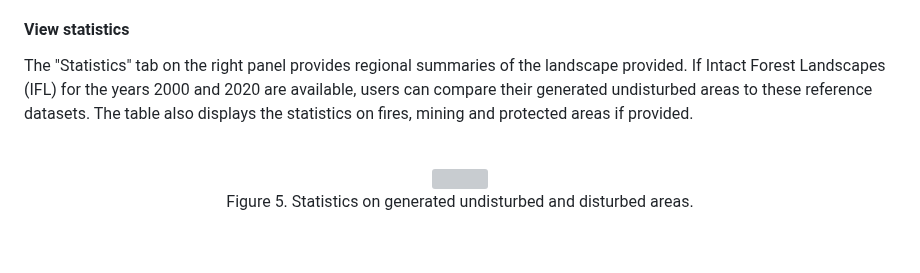
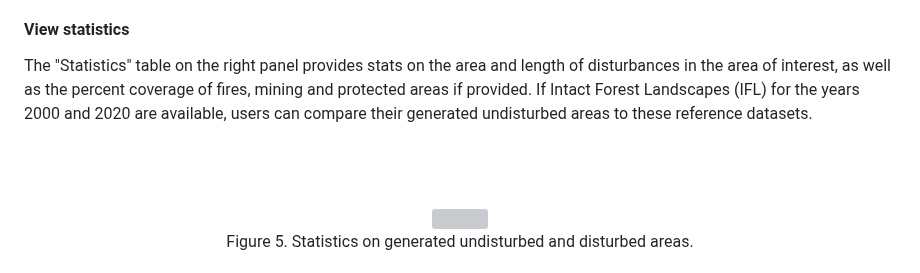
Before and after one commit to beaconsproject/disturbance_explorer, a Markdown page: docs/buffer_guide.md, the part around the change. Rendered like a GitHub page; blank space fills up the shorter version; grey boxes are pictures that could not be loaded.

```diff
--- a/docs/buffer_guide.md
+++ b/docs/buffer_guide.md
@@ -42,9 +42,9 @@ To create the undisturbed and disturbed area maps, click on **Generate undisturb
 
 #### View statistics
 
-The "Statistics" tab on the right panel provides regional summaries of the landscape provided.
+The "Statistics" table on the right panel provides stats on the area and length of disturbances in the area of interest, as well as the percent coverage of fires, mining and protected areas if provided.
 If Intact Forest Landscapes (IFL) for the years 2000 and 2020 are available, users can compare their generated undisturbed areas to these reference datasets.
-The table also displays the statistics on fires, mining and protected areas if provided.
+
 <br><br>
 <center><img src="pics/stats.png" width="600"><br>Figure 5. Statistics on generated undisturbed and disturbed areas.</center>
 <br><br>
```
